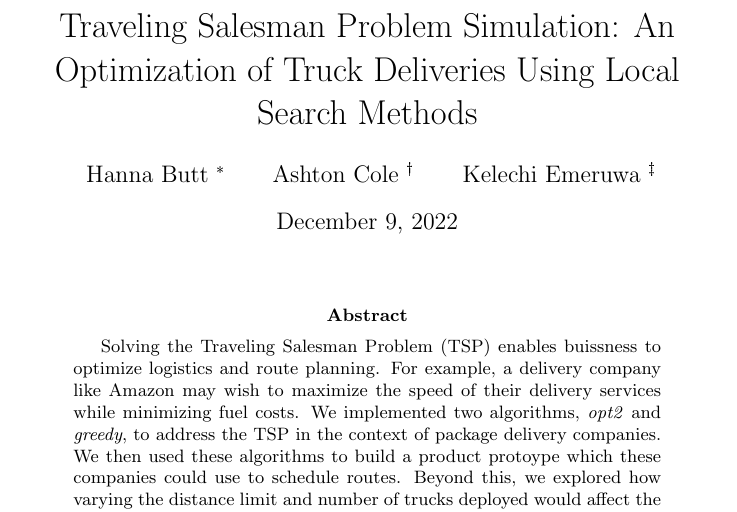
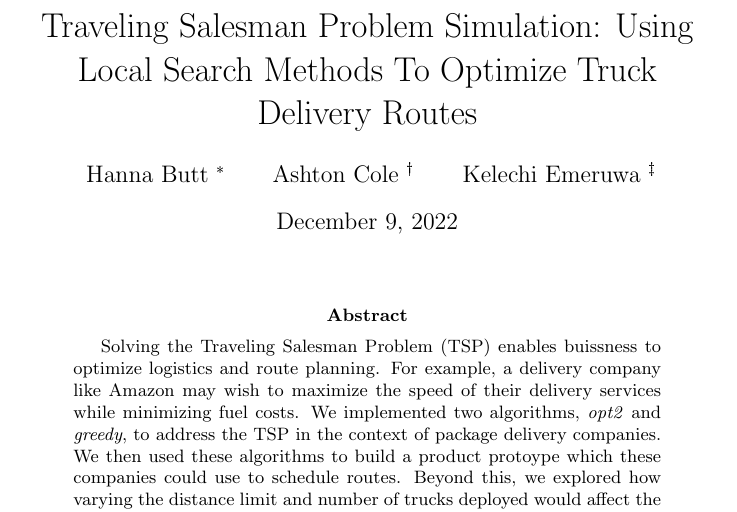
Before and after one commit to Kelach/Amazon_Delivery_Truck_Simulation, a LaTeX paper (Report/Report.tex): part of page 1 of 17 before the commit and part of page 1 of 16 after it, cut so that both start at the same text. The pictures show the PDF file Report/Report.pdf that the author committed with the source.

Commit message:
title change and slight spacing tweaks on report

```diff
--- a/Report/Report.tex
+++ b/Report/Report.tex
@@ -23,7 +23,7 @@
 
 \lstset{style=Code_Style}
 
-\title{Traveling Salesman Problem Simulation: An Optimization of Truck Deliveries Using Local Search Methods}
+\title{Traveling Salesman Problem Simulation: Using Local Search Methods To Optimize Truck Delivery Routes }
 \author{Hanna Butt \thanks{HFB352, \href{mailto:hannaf2020@gmail.com}{hannaf2020@gmail.com}} \and Ashton Cole \thanks{AVC687, \href{mailto:ashtonc24@utexas.edu}{ashtonc24@utexas.edu}} \and Kelechi Emeruwa \thanks{KEE688, \href{mailto:kelechi@utexas.edu}{kelechi@utexas.edu}}}
 \date{\today}
 
```
Also changed, not shown: Report/Report.pdf, Report/Report.tex (2 more changed lines).
